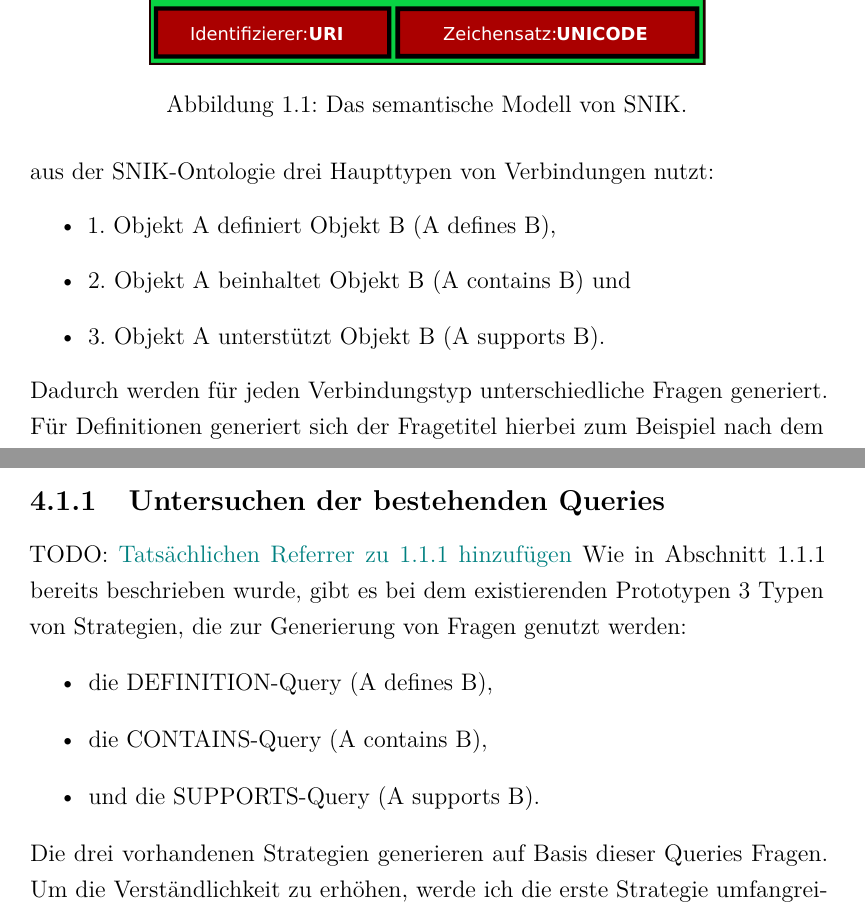
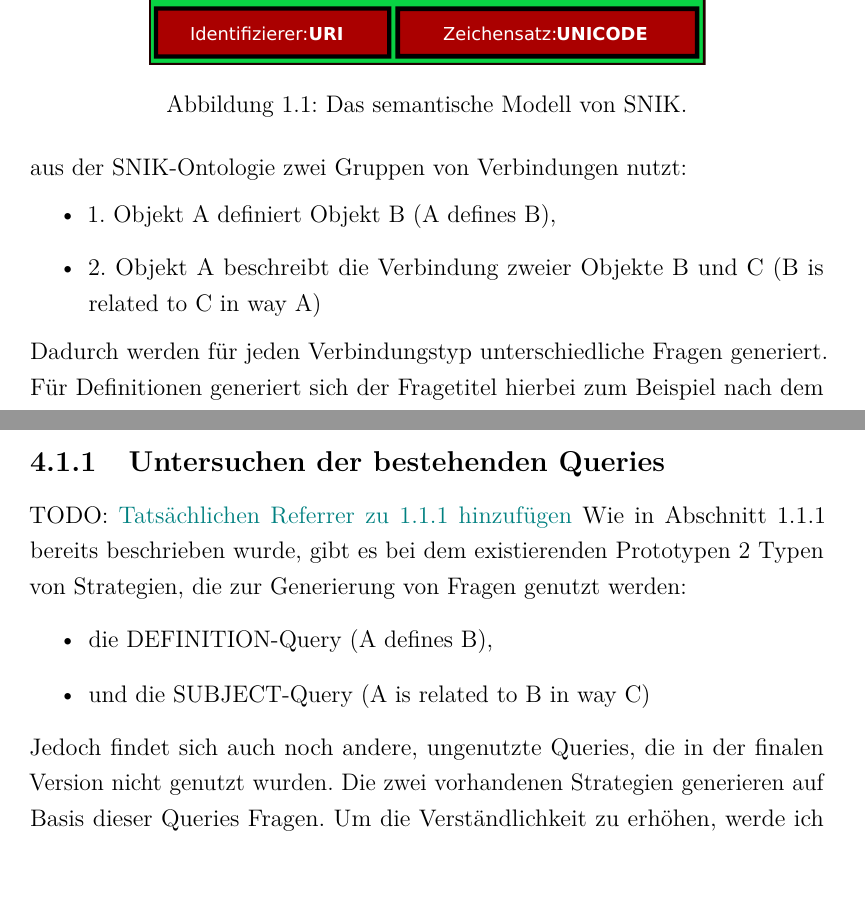
Before and after one commit to cubexy/BeLL, a LaTeX document (bell.tex): two parts of pages 7 and 23 of 30, joined at a grey line, cut so that both start at the same text. Compiled offline with pdfLaTeX.

Commit message:
Fixed wording

```diff
--- a/bell.tex
+++ b/bell.tex
@@ -120,11 +120,10 @@ Das Projekt konzentriert sich hauptsächlich auf Wissen der medizinischen Lehre.
 
 Um nicht mit Ontologien versierten Nutzern eine Anwendung, die die Daten des Projektes nutzt, darzustellen, wurde unter anderem auch ein einfaches Multiple-Choice-Quiz auf Basis eines öffentlich verfügbaren Templates programmiert.
 Diese nutzt die Ontologie hinter SNIK, um Anwendern einfache, automatisch generierte Fragen zu stellen.
-Diese Fragen werden mithilfe der typisierten, gerichteten Verbindungen zwischen einzelnen Begriffen erzeugt, wobei das Quiz aus der SNIK-Ontologie drei Haupttypen von Verbindungen nutzt:
+Diese Fragen werden mithilfe der typisierten, gerichteten Verbindungen zwischen einzelnen Begriffen erzeugt, wobei das Quiz aus der SNIK-Ontologie zwei Gruppen von Verbindungen nutzt:
 \begin{itemize}
     \item 1. Objekt A definiert Objekt B (A defines B),
-    \item 2. Objekt A beinhaltet Objekt B (A contains B) und
-    \item 3. Objekt A unterstützt Objekt B (A supports B).
+    \item 2. Objekt A beschreibt die Verbindung zweier Objekte B und C (B is related to C in way A)
 \end{itemize}
 Dadurch werden für jeden Verbindungstyp unterschiedliche Fragen generiert.
 Für Definitionen generiert sich der Fragetitel hierbei zum Beispiel nach dem folgenden Muster:
@@ -461,13 +460,13 @@ Um nun diesen vorhandenen Prototypen im Sinne der Nutzerfreundlichkeit zu verbes
 \section{Lösung für Aufgabe A1.1}
 \subsection{Untersuchen der bestehenden Queries}
 \todo{Tatsächlichen Referrer zu 1.1.1 hinzufügen}
-Wie in Abschnitt 1.1.1 bereits beschrieben wurde, gibt es bei dem existierenden Prototypen 3 Typen von Strategien, die zur Generierung von Fragen genutzt werden:
+Wie in Abschnitt 1.1.1 bereits beschrieben wurde, gibt es bei dem existierenden Prototypen 2 Typen von Strategien, die zur Generierung von Fragen genutzt werden:
 \begin{itemize}
 \item die DEFINITION-Query (A defines B),
-\item die CONTAINS-Query (A contains B),
-\item und die SUPPORTS-Query (A supports B).
+\item und die SUBJECT-Query (A is related to B in way C)
 \end{itemize}
-Die drei vorhandenen Strategien generieren auf Basis dieser Queries Fragen.
+Jedoch findet sich auch noch andere, ungenutzte Queries, die in der finalen Version nicht genutzt wurden.
+Die zwei vorhandenen Strategien generieren auf Basis dieser Queries Fragen.
 Um die Verständlichkeit zu erhöhen, werde ich die erste Strategie umfangreicher erklären und umfangreicher auf bestimmte Operationen und Methoden eingehen.
 \subsubsection{DEFINITION-Query}
 Query:
```
Also changed, not shown: bell.pdf, bell.tex (4 more changed lines).
